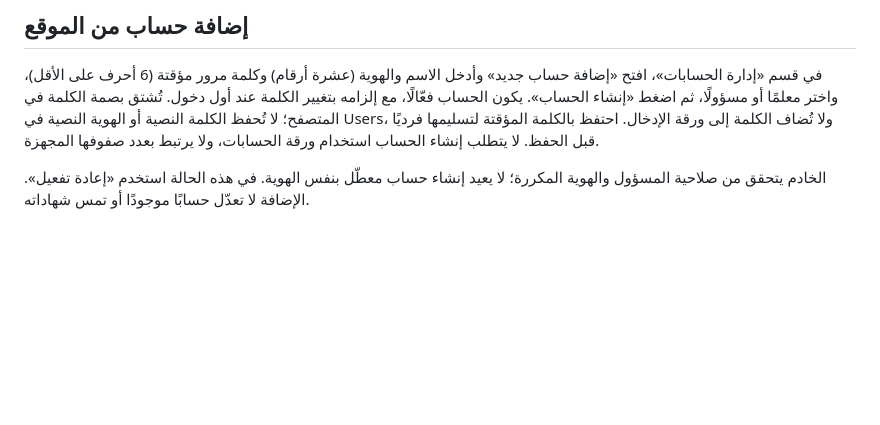
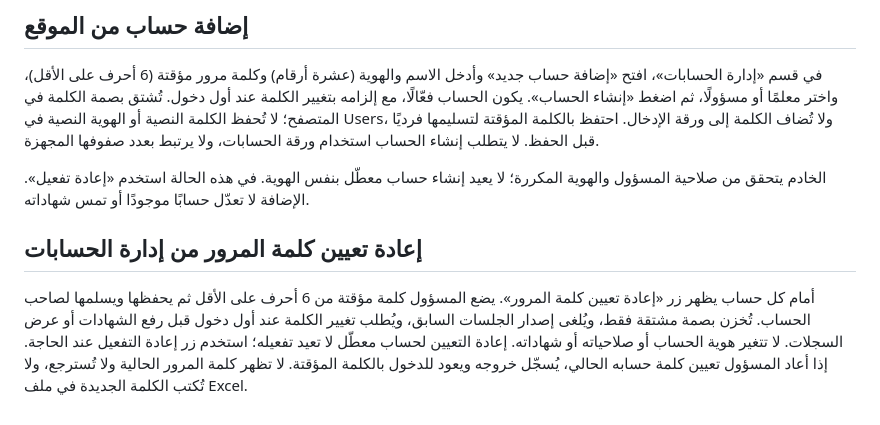
Before and after one commit to coolmanx88/school-certificates, a Markdown page: README.md, the part around the change. Rendered like a GitHub page; blank space fills up the shorter version.

Commit message:
Allow admin password resets with temporary passwords and session revocation

```diff
--- a/README.md
+++ b/README.md
@@ -111,3 +111,7 @@ node scripts/test-apps-script.mjs
 في قسم «إدارة الحسابات»، افتح «إضافة حساب جديد» وأدخل الاسم والهوية (عشرة أرقام) وكلمة مرور مؤقتة (6 أحرف على الأقل)، واختر معلمًا أو مسؤولًا، ثم اضغط «إنشاء الحساب». يكون الحساب فعّالًا، مع إلزامه بتغيير الكلمة عند أول دخول. تُشتق بصمة الكلمة في المتصفح؛ لا تُحفظ الكلمة النصية أو الهوية النصية في Users، ولا تُضاف الكلمة إلى ورقة الإدخال. احتفظ بالكلمة المؤقتة لتسليمها فرديًا قبل الحفظ. لا يتطلب إنشاء الحساب استخدام ورقة الحسابات، ولا يرتبط بعدد صفوفها المجهزة.
 
 الخادم يتحقق من صلاحية المسؤول والهوية المكررة؛ لا يعيد إنشاء حساب معطّل بنفس الهوية. في هذه الحالة استخدم «إعادة تفعيل». الإضافة لا تعدّل حسابًا موجودًا أو تمس شهاداته.
+
+## إعادة تعيين كلمة المرور من إدارة الحسابات
+
+أمام كل حساب يظهر زر «إعادة تعيين كلمة المرور». يضع المسؤول كلمة مؤقتة من 6 أحرف على الأقل ثم يحفظها ويسلمها لصاحب الحساب. تُخزن بصمة مشتقة فقط، ويُلغى إصدار الجلسات السابق، ويُطلب تغيير الكلمة عند أول دخول قبل رفع الشهادات أو عرض السجلات. لا تتغير هوية الحساب أو صلاحياته أو شهاداته. إعادة التعيين لحساب معطّل لا تعيد تفعيله؛ استخدم زر إعادة التفعيل عند الحاجة. إذا أعاد المسؤول تعيين كلمة حسابه الحالي، يُسجّل خروجه ويعود للدخول بالكلمة المؤقتة. لا تظهر كلمة المرور الحالية ولا تُسترجع، ولا تُكتب الكلمة الجديدة في ملف Excel.
```
